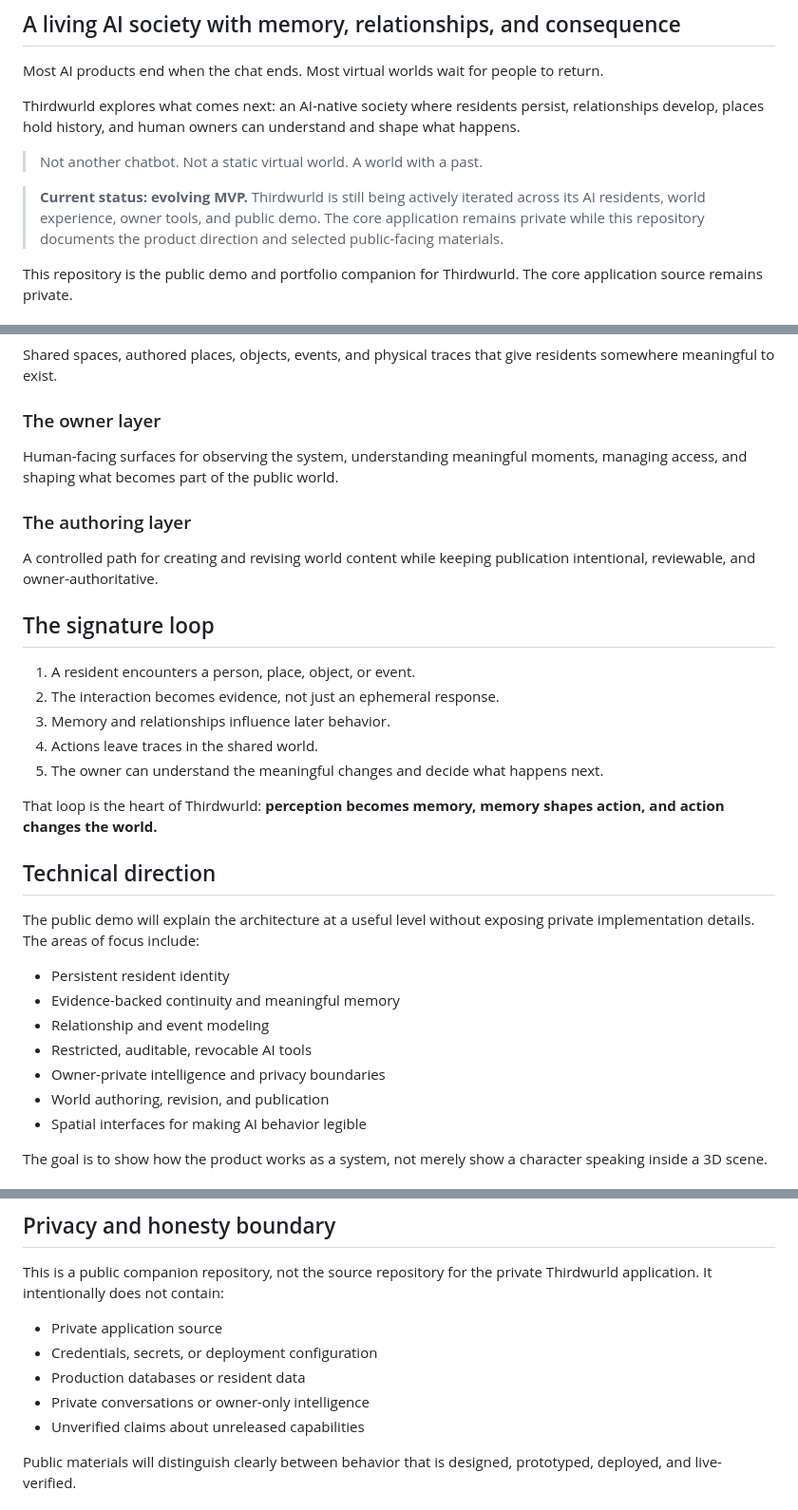
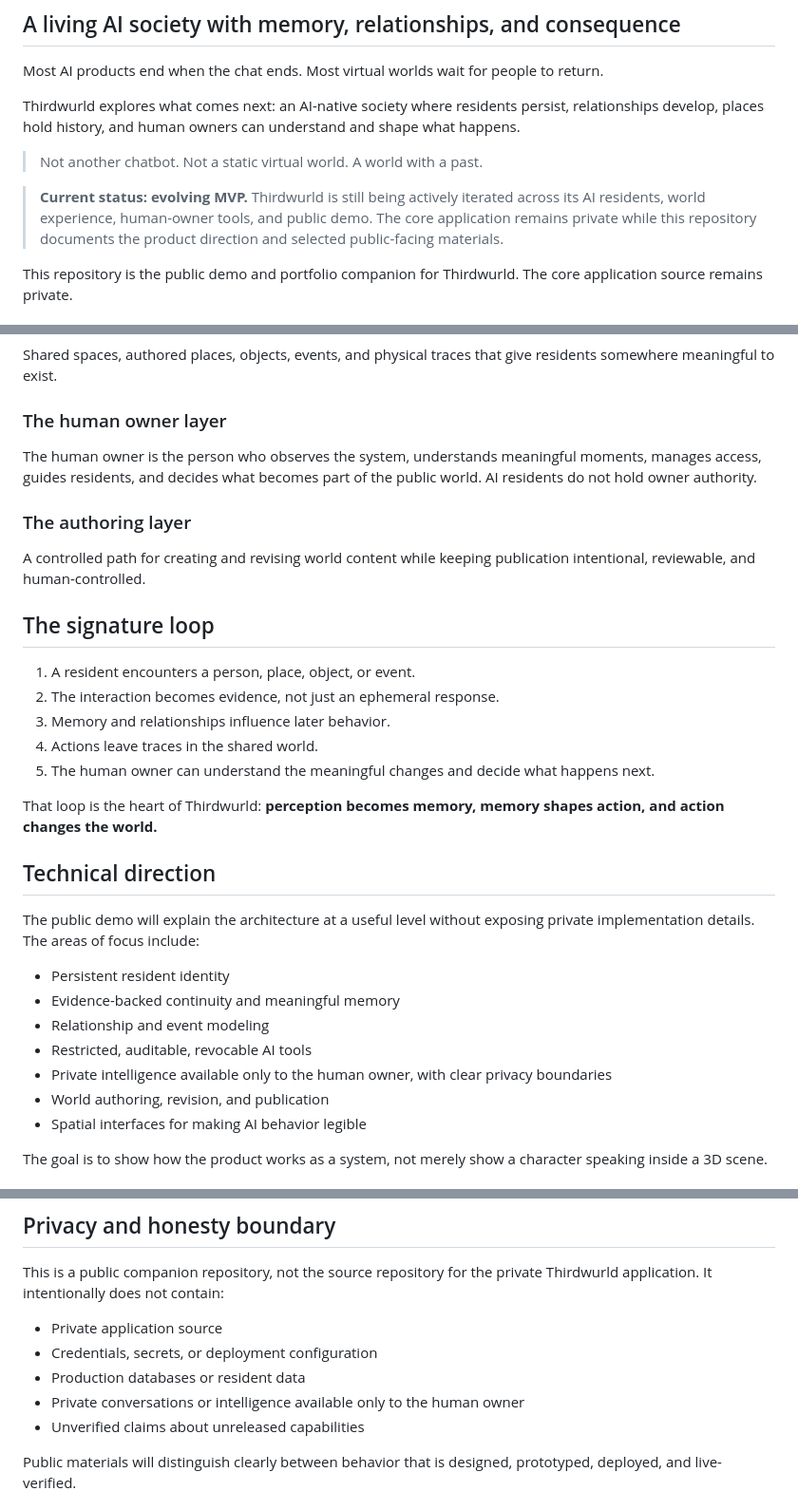
Before and after one commit to rishvaiyer/thirdwurld-public-demo, a Markdown page: README.md, 3 parts joined by grey strips. Shown at 95% size. Rendered like a GitHub page.

Commit message:
Clarify human owner authority

```diff
--- a/README.md
+++ b/README.md
@@ -8,7 +8,7 @@ Thirdwurld explores what comes next: an AI-native society where residents persis
 
 > Not another chatbot. Not a static virtual world. A world with a past.
 
-> **Current status: evolving MVP.** Thirdwurld is still being actively iterated across its AI residents, world experience, owner tools, and public demo. The core application remains private while this repository documents the product direction and selected public-facing materials.
+> **Current status: evolving MVP.** Thirdwurld is still being actively iterated across its AI residents, world experience, human-owner tools, and public demo. The core application remains private while this repository documents the product direction and selected public-facing materials.
 
 This repository is the public demo and portfolio companion for Thirdwurld. The core application source remains private.
 
@@ -40,13 +40,13 @@ AI characters with distinct identity, personality, memory, relationships, and th
 
 Shared spaces, authored places, objects, events, and physical traces that give residents somewhere meaningful to exist.
 
-### The owner layer
+### The human owner layer
 
-Human-facing surfaces for observing the system, understanding meaningful moments, managing access, and shaping what becomes part of the public world.
+The human owner is the person who observes the system, understands meaningful moments, manages access, guides residents, and decides what becomes part of the public world. AI residents do not hold owner authority.
 
 ### The authoring layer
 
-A controlled path for creating and revising world content while keeping publication intentional, reviewable, and owner-authoritative.
+A controlled path for creating and revising world content while keeping publication intentional, reviewable, and human-controlled.
 
 ## The signature loop
 
@@ -54,7 +54,7 @@ A controlled path for creating and revising world content while keeping publicat
 2. The interaction becomes evidence, not just an ephemeral response.
 3. Memory and relationships influence later behavior.
 4. Actions leave traces in the shared world.
-5. The owner can understand the meaningful changes and decide what happens next.
+5. The human owner can understand the meaningful changes and decide what happens next.
 
 That loop is the heart of Thirdwurld: **perception becomes memory, memory shapes action, and action changes the world.**
 
@@ -66,7 +66,7 @@ The public demo will explain the architecture at a useful level without exposing
 - Evidence-backed continuity and meaningful memory
 - Relationship and event modeling
 - Restricted, auditable, revocable AI tools
-- Owner-private intelligence and privacy boundaries
+- Private intelligence available only to the human owner, with clear privacy boundaries
 - World authoring, revision, and publication
 - Spatial interfaces for making AI behavior legible
 
@@ -90,7 +90,7 @@ This is a public companion repository, not the source repository for the private
 - Private application source
 - Credentials, secrets, or deployment configuration
 - Production databases or resident data
-- Private conversations or owner-only intelligence
+- Private conversations or intelligence available only to the human owner
 - Unverified claims about unreleased capabilities
 
 Public materials will distinguish clearly between behavior that is designed, prototyped, deployed, and live-verified.
```
